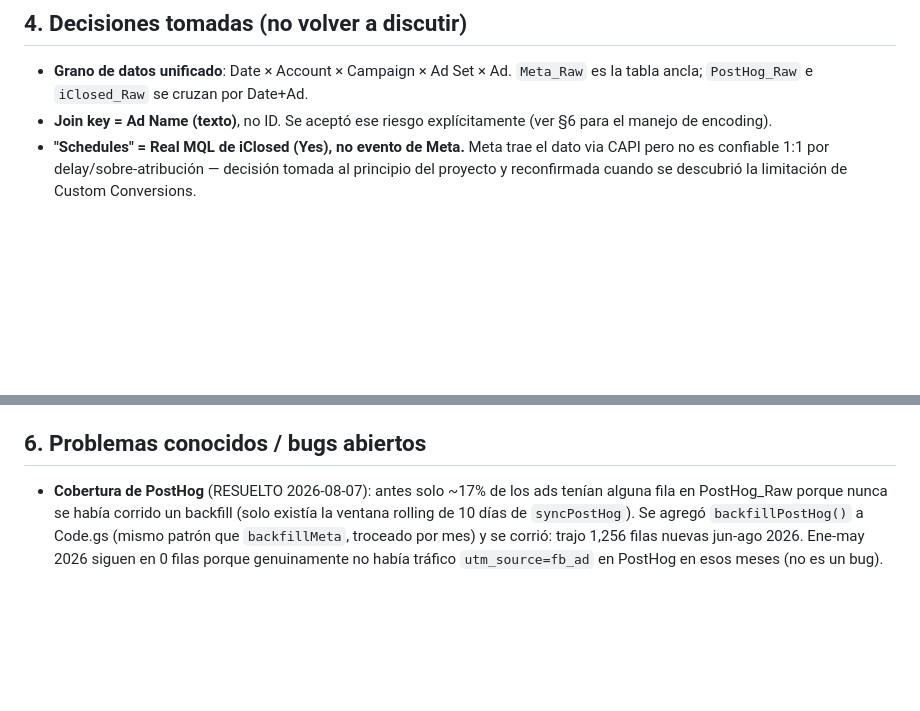
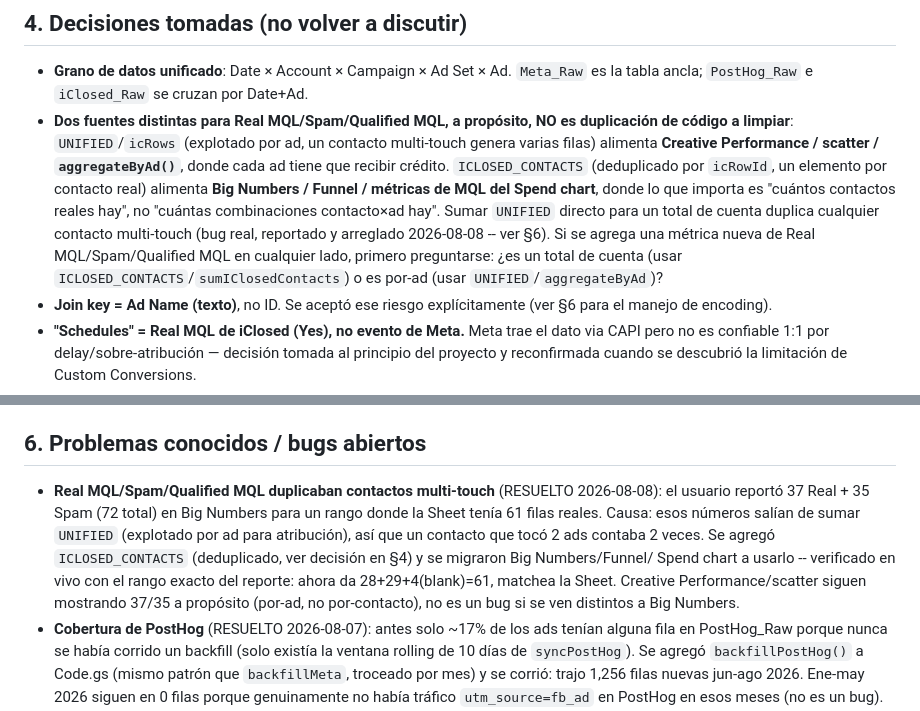
Before and after one commit to ManuelDoradoSSW/ssw-dashboard, a Markdown page: HANDOFF.md, 2 parts joined by grey strips. GitHub-like rendering; blank space fills up the shorter version.

Commit message:
Document multi-touch double-counting fix and the ICLOSED_CONTACTS vs UNIFIED distinction

```diff
--- a/HANDOFF.md
+++ b/HANDOFF.md
@@ -133,6 +133,17 @@ Apps Script solo llena la Sheet, y el navegador de cada visitante hace el resto
 
 - **Grano de datos unificado**: Date × Account × Campaign × Ad Set × Ad. `Meta_Raw` es la
   tabla ancla; `PostHog_Raw` e `iClosed_Raw` se cruzan por Date+Ad.
+- **Dos fuentes distintas para Real MQL/Spam/Qualified MQL, a propósito, NO es duplicación
+  de código a limpiar**: `UNIFIED`/`icRows` (explotado por ad, un contacto multi-touch genera
+  varias filas) alimenta **Creative Performance / scatter / `aggregateByAd()`**, donde cada
+  ad tiene que recibir crédito. `ICLOSED_CONTACTS` (deduplicado por `icRowId`, un elemento
+  por contacto real) alimenta **Big Numbers / Funnel / métricas de MQL del Spend chart**,
+  donde lo que importa es "cuántos contactos reales hay", no "cuántas combinaciones
+  contacto×ad hay". Sumar `UNIFIED` directo para un total de cuenta duplica cualquier
+  contacto multi-touch (bug real, reportado y arreglado 2026-08-08 -- ver §6). Si se agrega
+  una métrica nueva de Real MQL/Spam/Qualified MQL en cualquier lado, primero preguntarse:
+  ¿es un total de cuenta (usar `ICLOSED_CONTACTS`/`sumIClosedContacts`) o es por-ad (usar
+  `UNIFIED`/`aggregateByAd`)?
 - **Join key = Ad Name (texto)**, no ID. Se aceptó ese riesgo explícitamente (ver §6 para
   el manejo de encoding).
 - **"Schedules" = Real MQL de iClosed (Yes), no evento de Meta.** Meta trae el dato via
@@ -253,6 +264,14 @@ la automatización en curso -- ver §7).
 
 ## 6. Problemas conocidos / bugs abiertos
 
+- **Real MQL/Spam/Qualified MQL duplicaban contactos multi-touch** (RESUELTO 2026-08-08):
+  el usuario reportó 37 Real + 35 Spam (72 total) en Big Numbers para un rango donde la
+  Sheet tenía 61 filas reales. Causa: esos números salían de sumar `UNIFIED` (explotado por
+  ad para atribución), así que un contacto que tocó 2 ads contaba 2 veces. Se agregó
+  `ICLOSED_CONTACTS` (deduplicado, ver decisión en §4) y se migraron Big Numbers/Funnel/
+  Spend chart a usarlo -- verificado en vivo con el rango exacto del reporte: ahora da
+  28+29+4(blank)=61, matchea la Sheet. Creative Performance/scatter siguen mostrando 37/35
+  a propósito (por-ad, no por-contacto), no es un bug si se ven distintos a Big Numbers.
 - **Cobertura de PostHog** (RESUELTO 2026-08-07): antes solo ~17% de los ads tenían alguna
   fila en PostHog_Raw porque nunca se había corrido un backfill (solo existía la ventana
   rolling de 10 días de `syncPostHog`). Se agregó `backfillPostHog()` a Code.gs (mismo
```
